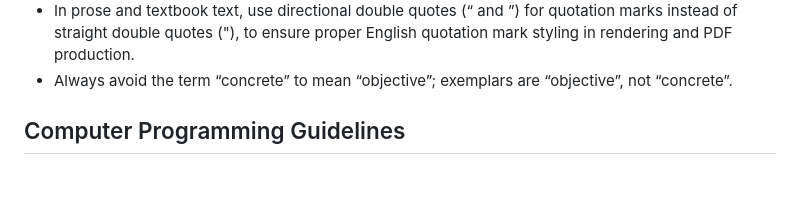
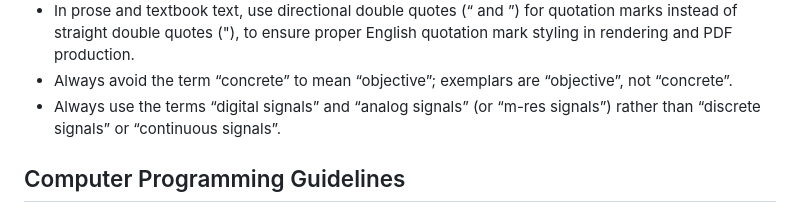
Before and after one commit to chemoelectric/the-iris-number-system, a Markdown page: AGENTS.md, the part around the change. Rendered like a GitHub page; blank space fills up the shorter version.

Commit message:
Add signal terminology rule to AGENTS.md

```diff
--- a/AGENTS.md
+++ b/AGENTS.md
@@ -24,6 +24,7 @@
 - Maintain ample spacing between operators, variables, and delimiters in math expressions (e.g., `\( a \cdot x \pmod p \)`), but avoid adding spaces inside LaTeX environment commands or macro keywords (such as `\begin{array}`, `\end{array}`, `\begin{cases}`, or `\text{...}`) to preserve exact syntactic parsing.
 - In prose and textbook text, use directional double quotes (“ and ”) for quotation marks instead of straight double quotes ("), to ensure proper English quotation mark styling in rendering and PDF production.
 - Always avoid the term “concrete” to mean “objective”; exemplars are “objective”, not “concrete”.
+- Always use the terms “digital signals” and “analog signals” (or “m-res signals”) rather than “discrete signals” or “continuous signals”.
 
 ## Computer Programming Guidelines
 
```
